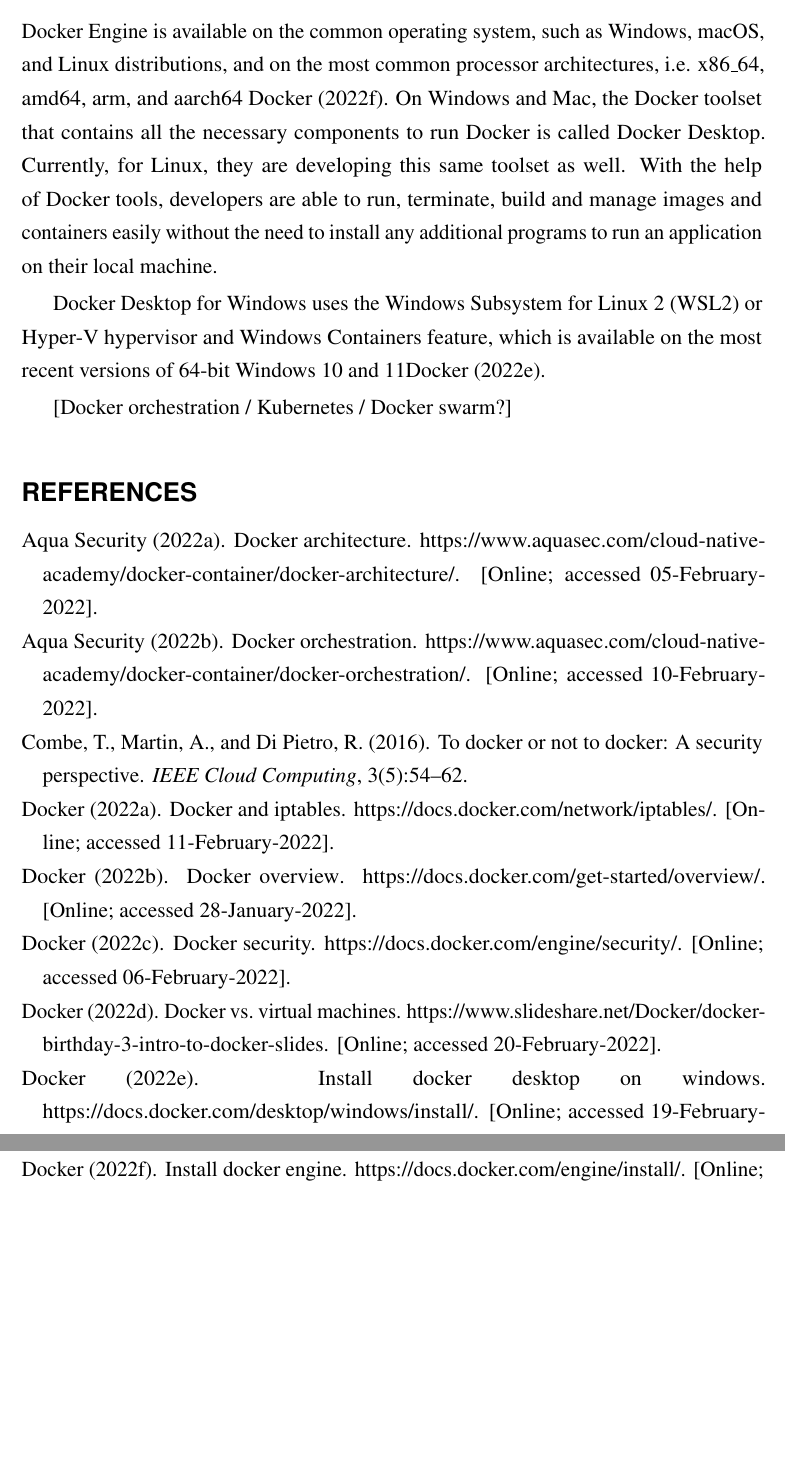
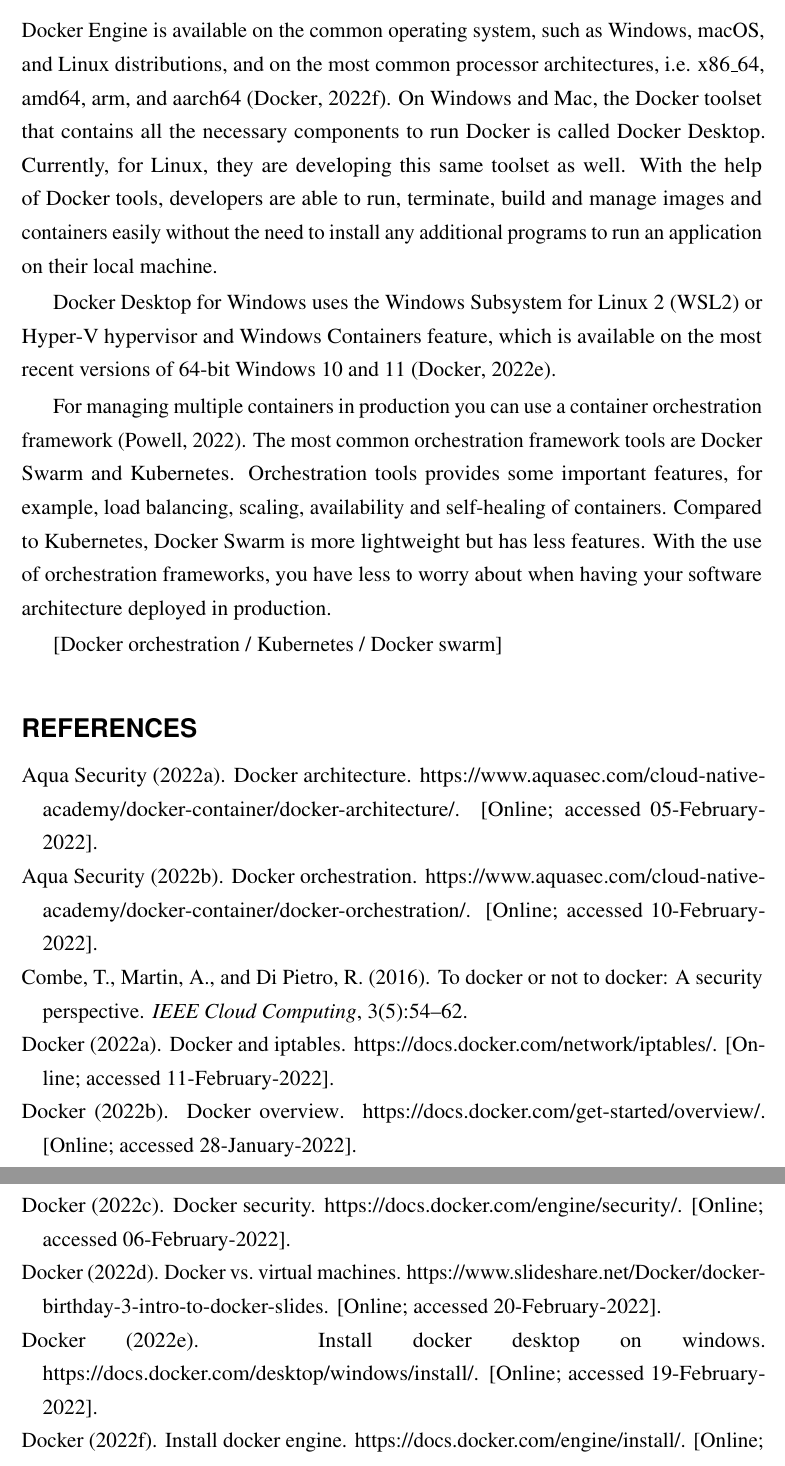
Before and after one commit to Ukonhattu/docker-in-architecture, a LaTeX document (main.tex): two parts of pages 9 and 10 of 10, joined at a grey line, cut so that both start at the same text, the shorter picture padded with empty space. Compiled offline with pdfLaTeX.

Commit message:
Add something on kubernets and swarm in tools.

```diff
--- a/main.tex
+++ b/main.tex
@@ -149,17 +149,19 @@
 
 \section{Limitations (SS)}
 
-As Docker adds a layer between the container and the host kernel it doesn't suit well if you need to get full performance from your underlying hardware, although it is still more lightweight than VMs\citep{cloudsavvy:not_to_use}. In comparison to virtual machines, containers are not able to run different operating systems that would require a different kernel than the underlying host machine. For simple monolith architectures and desktop applications with high graphical requirements, Docker containerization does not offer the possible qualities that the Docker orchestration and containerization provide.
+As Docker adds a layer between the container and the host kernel it doesn't suit well if you need to get full performance from your underlying hardware, although it is still more lightweight than VMs \citep{cloudsavvy:not_to_use}. In comparison to virtual machines, containers are not able to run different operating systems that would require a different kernel than the underlying host machine. For simple monolith architectures and desktop applications with high graphical requirements, Docker containerization does not offer the possible qualities that the Docker orchestration and containerization provide.
 
 [Perhaps something on architectural impact and/or more on the graphical part]
 
 \section{Docker Tools (SS)}
 
-Docker Engine is available on the common operating system, such as Windows, macOS, and Linux distributions, and on the most common processor architectures, i.e. x86\_64, amd64, arm, and aarch64 \cite{docker:install}.  On Windows and Mac, the Docker toolset that contains all the necessary components to run Docker is called Docker Desktop. Currently, for Linux, they are developing this same toolset as well. With the help of Docker tools, developers are able to run, terminate, build and manage images and containers easily without the need to install any additional programs to run an application on their local machine.
+Docker Engine is available on the common operating system, such as Windows, macOS, and Linux distributions, and on the most common processor architectures, i.e. x86\_64, amd64, arm, and aarch64 \citep{docker:install}.  On Windows and Mac, the Docker toolset that contains all the necessary components to run Docker is called Docker Desktop. Currently, for Linux, they are developing this same toolset as well. With the help of Docker tools, developers are able to run, terminate, build and manage images and containers easily without the need to install any additional programs to run an application on their local machine.
 
-Docker Desktop for Windows uses the Windows Subsystem for Linux 2 (WSL2) or Hyper-V hypervisor and Windows Containers feature, which is available on the most recent versions of 64-bit Windows 10 and 11\cite{docker:windows}.
+Docker Desktop for Windows uses the Windows Subsystem for Linux 2 (WSL2) or Hyper-V hypervisor and Windows Containers feature, which is available on the most recent versions of 64-bit Windows 10 and 11 \citep{docker:windows}.
 
-[Docker orchestration / Kubernetes / Docker swarm?]
+For managing multiple containers in production you can use a container orchestration framework \citep{circleci:swarm_kubernetes}. The most common orchestration framework tools are Docker Swarm and Kubernetes. Orchestration tools provides some important features, for example, load balancing, scaling, availability and self-healing of containers. Compared to Kubernetes, Docker Swarm is more lightweight but has less features. With the use of orchestration frameworks, you have less to worry about when having your software architecture deployed in production.
+
+[Docker orchestration / Kubernetes / Docker swarm]
 
 \bibliography{sample}
 
```
Also changed, not shown: sample.bib (+8 -0 lines).
